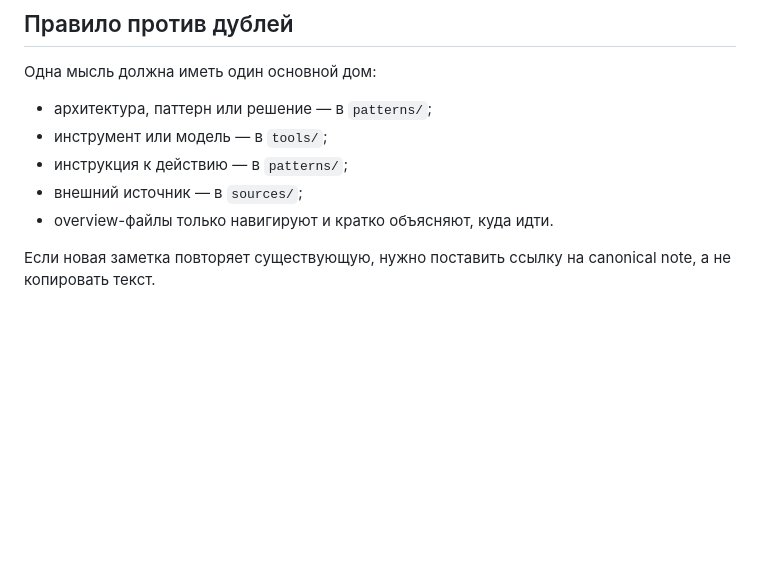
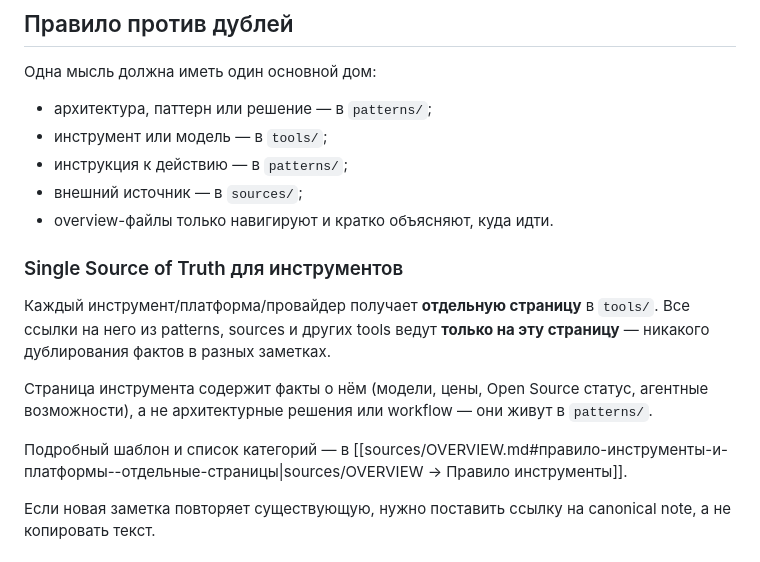
Before and after one commit to polyakovin/ai-db, a Markdown page: README.md, the part around the change. Rendered like a GitHub page; blank space fills up the shorter version.

Commit message:
📐 rule: Single Source of Truth для инструментов — отдельные страницы с фактами, общий шаблон

```diff
--- a/README.md
+++ b/README.md
@@ -37,6 +37,14 @@
 - внешний источник — в `sources/`;
 - overview-файлы только навигируют и кратко объясняют, куда идти.
 
+### Single Source of Truth для инструментов
+
+Каждый инструмент/платформа/провайдер получает **отдельную страницу** в `tools/`. Все ссылки на него из patterns, sources и других tools ведут **только на эту страницу** — никакого дублирования фактов в разных заметках.
+
+Страница инструмента содержит факты о нём (модели, цены, Open Source статус, агентные возможности), а не архитектурные решения или workflow — они живут в `patterns/`.
+
+Подробный шаблон и список категорий — в [[sources/OVERVIEW.md#правило-инструменты-и-платформы--отдельные-страницы|sources/OVERVIEW → Правило инструменты]].
+
 Если новая заметка повторяет существующую, нужно поставить ссылку на canonical note, а не копировать текст.
 
 ## Как добавлять материалы
```
Also changed, not shown: sources/OVERVIEW.md (+54 -1 lines).
